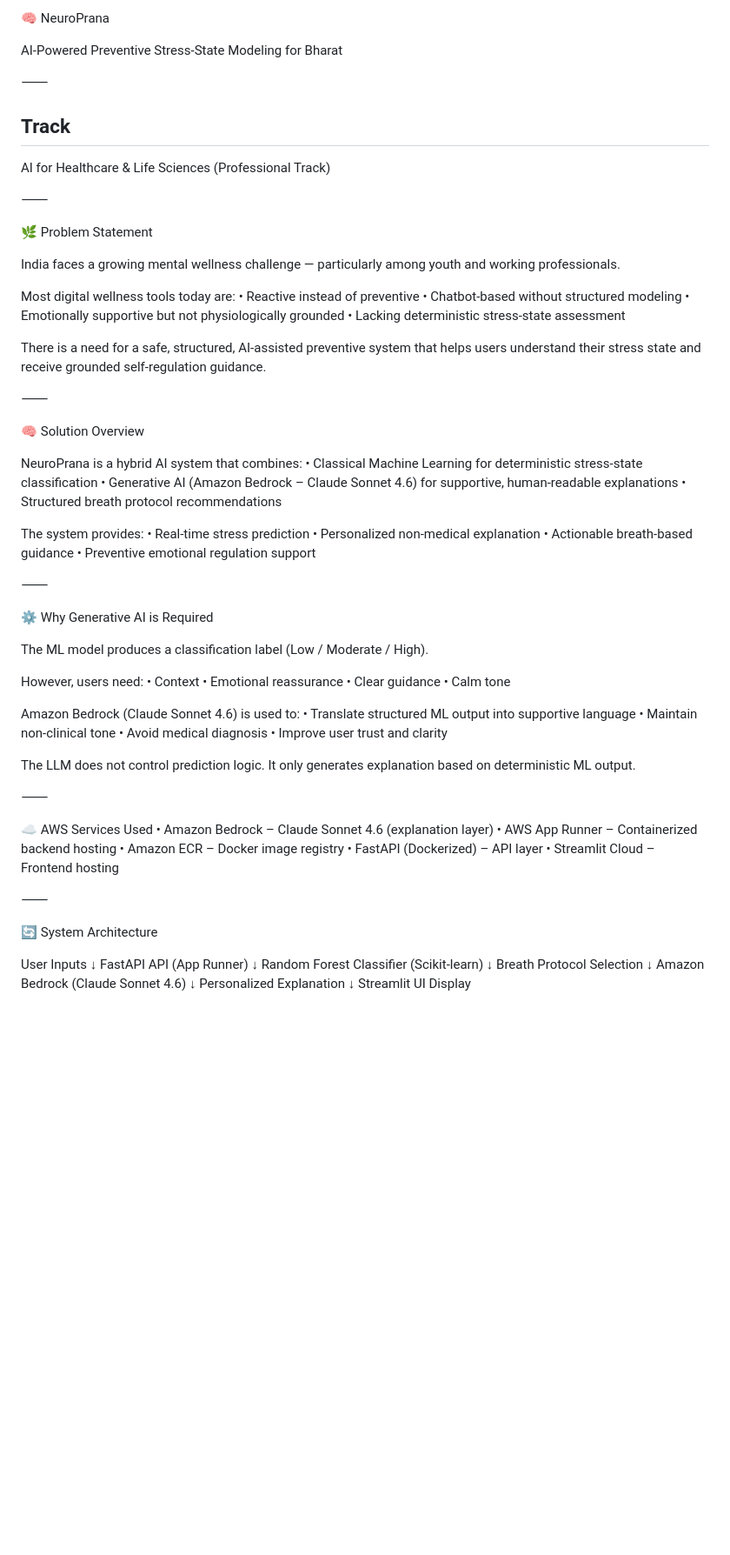
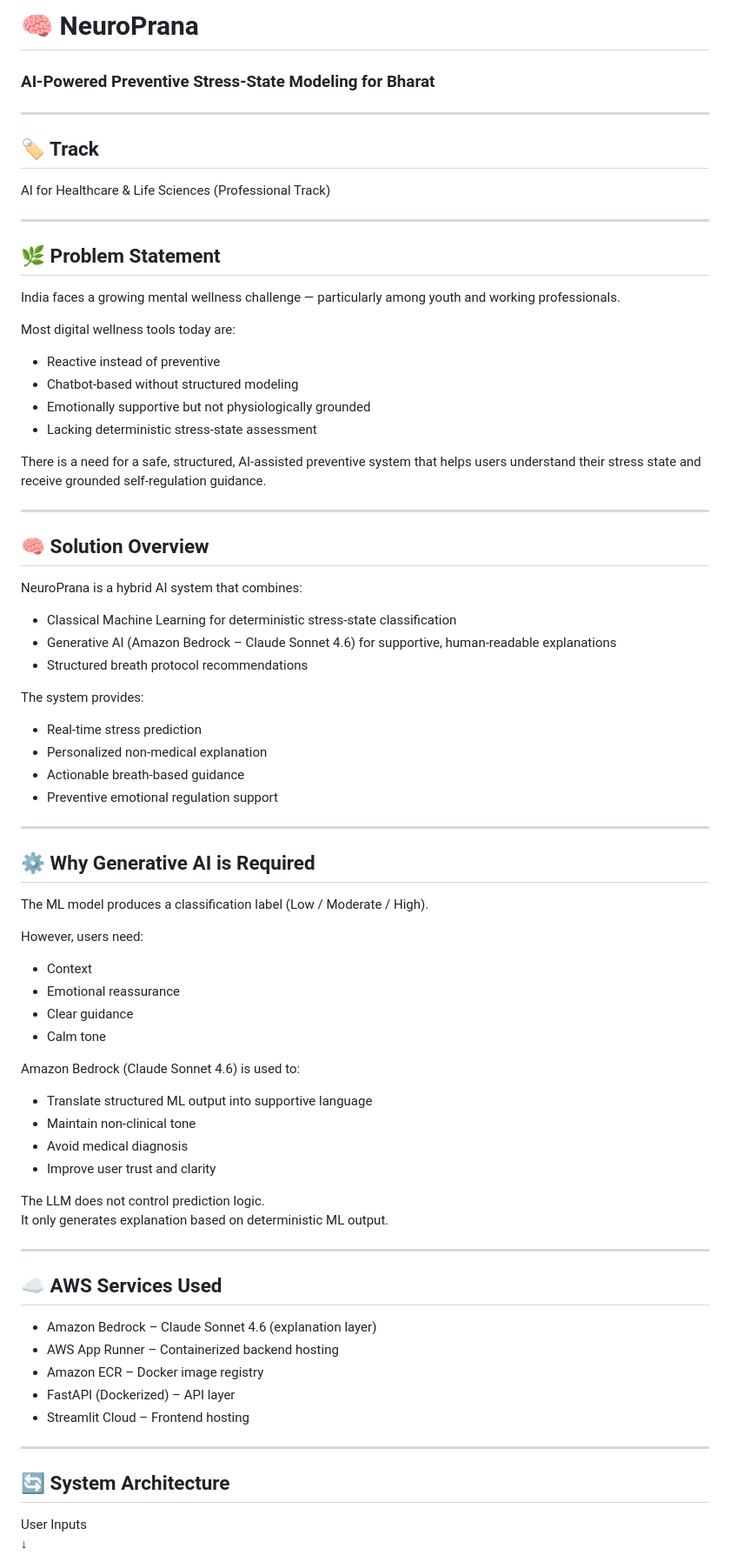
Before and after one commit to succeedint/neuroprana-ai-for-bharat, a Markdown page: README.md, the part around one of its changes. Shown at 87% size. GitHub-like rendering; blank space fills up the shorter version.

```diff
--- a/README.md
+++ b/README.md
@@ -1,74 +1,74 @@
-🧠 NeuroPrana
+# 🧠 NeuroPrana
+### AI-Powered Preventive Stress-State Modeling for Bharat
 
-AI-Powered Preventive Stress-State Modeling for Bharat
+---
 
-⸻
-
-## Track
+## 🏷 Track
 AI for Healthcare & Life Sciences (Professional Track)
 
-⸻
+---
 
-🌿 Problem Statement
+## 🌿 Problem Statement
 
 India faces a growing mental wellness challenge — particularly among youth and working professionals.
 
 Most digital wellness tools today are:
-	•	Reactive instead of preventive
-	•	Chatbot-based without structured modeling
-	•	Emotionally supportive but not physiologically grounded
-	•	Lacking deterministic stress-state assessment
+- Reactive instead of preventive
+- Chatbot-based without structured modeling
+- Emotionally supportive but not physiologically grounded
+- Lacking deterministic stress-state assessment
 
 There is a need for a safe, structured, AI-assisted preventive system that helps users understand their stress state and receive grounded self-regulation guidance.
 
-⸻
+---
 
-🧠 Solution Overview
+## 🧠 Solution Overview
 
 NeuroPrana is a hybrid AI system that combines:
-	•	Classical Machine Learning for deterministic stress-state classification
-	•	Generative AI (Amazon Bedrock – Claude Sonnet 4.6) for supportive, human-readable explanations
-	•	Structured breath protocol recommendations
+- Classical Machine Learning for deterministic stress-state classification
+- Generative AI (Amazon Bedrock – Claude Sonnet 4.6) for supportive, human-readable explanations
+- Structured breath protocol recommendations
 
 The system provides:
-	•	Real-time stress prediction
-	•	Personalized non-medical explanation
-	•	Actionable breath-based guidance
-	•	Preventive emotional regulation support
+- Real-time stress prediction
+- Personalized non-medical explanation
+- Actionable breath-based guidance
+- Preventive emotional regulation support
 
-⸻
+---
 
-⚙️ Why Generative AI is Required
+## ⚙️ Why Generative AI is Required
 
 The ML model produces a classification label (Low / Moderate / High).
 
 However, users need:
-	•	Context
-	•	Emotional reassurance
-	•	Clear guidance
-	•	Calm tone
+- Context
+- Emotional reassurance
+- Clear guidance
+- Calm tone
 
 Amazon Bedrock (Claude Sonnet 4.6) is used to:
-	•	Translate structured ML output into supportive language
-	•	Maintain non-clinical tone
-	•	Avoid medical diagnosis
-	•	Improve user trust and clarity
+- Translate structured ML output into supportive language
+- Maintain non-clinical tone
+- Avoid medical diagnosis
+- Improve user trust and clarity
 
 The LLM does not control prediction logic.
 It only generates explanation based on deterministic ML output.
 
-⸻
+---
 
-☁️ AWS Services Used
-	•	Amazon Bedrock – Claude Sonnet 4.6 (explanation layer)
-	•	AWS App Runner – Containerized backend hosting
-	•	Amazon ECR – Docker image registry
-	•	FastAPI (Dockerized) – API layer
-	•	Streamlit Cloud – Frontend hosting
+## ☁️ AWS Services Used
 
-⸻
+- Amazon Bedrock – Claude Sonnet 4.6 (explanation layer)
+- AWS App Runner – Containerized backend hosting
+- Amazon ECR – Docker image registry
+- FastAPI (Dockerized) – API layer
+- Streamlit Cloud – Frontend hosting
 
-🔄 System Architecture
+---
+
+## 🔄 System Architecture
 
 User Inputs
 ↓
```
Also changed, not shown: other parts of README.md (+36 -33 lines).
